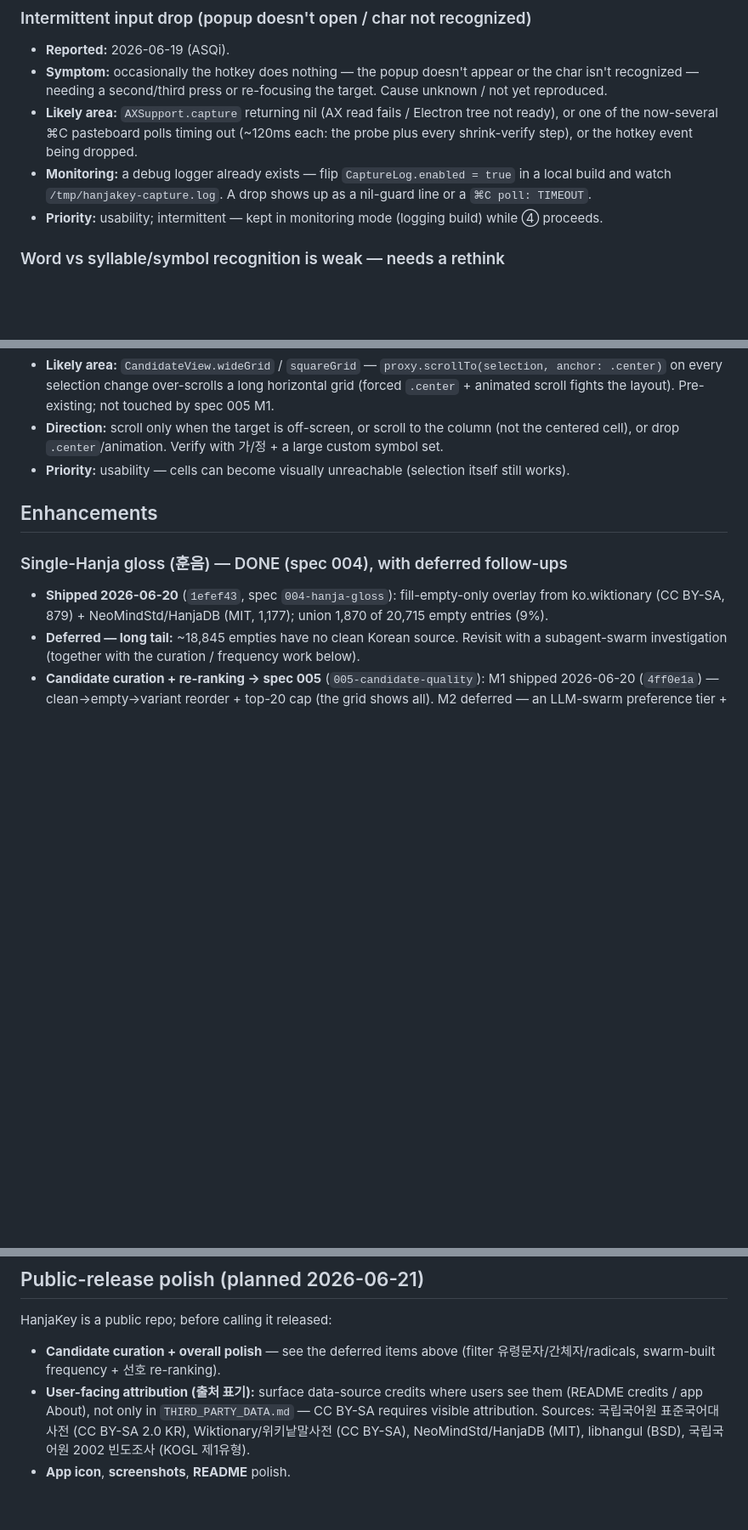
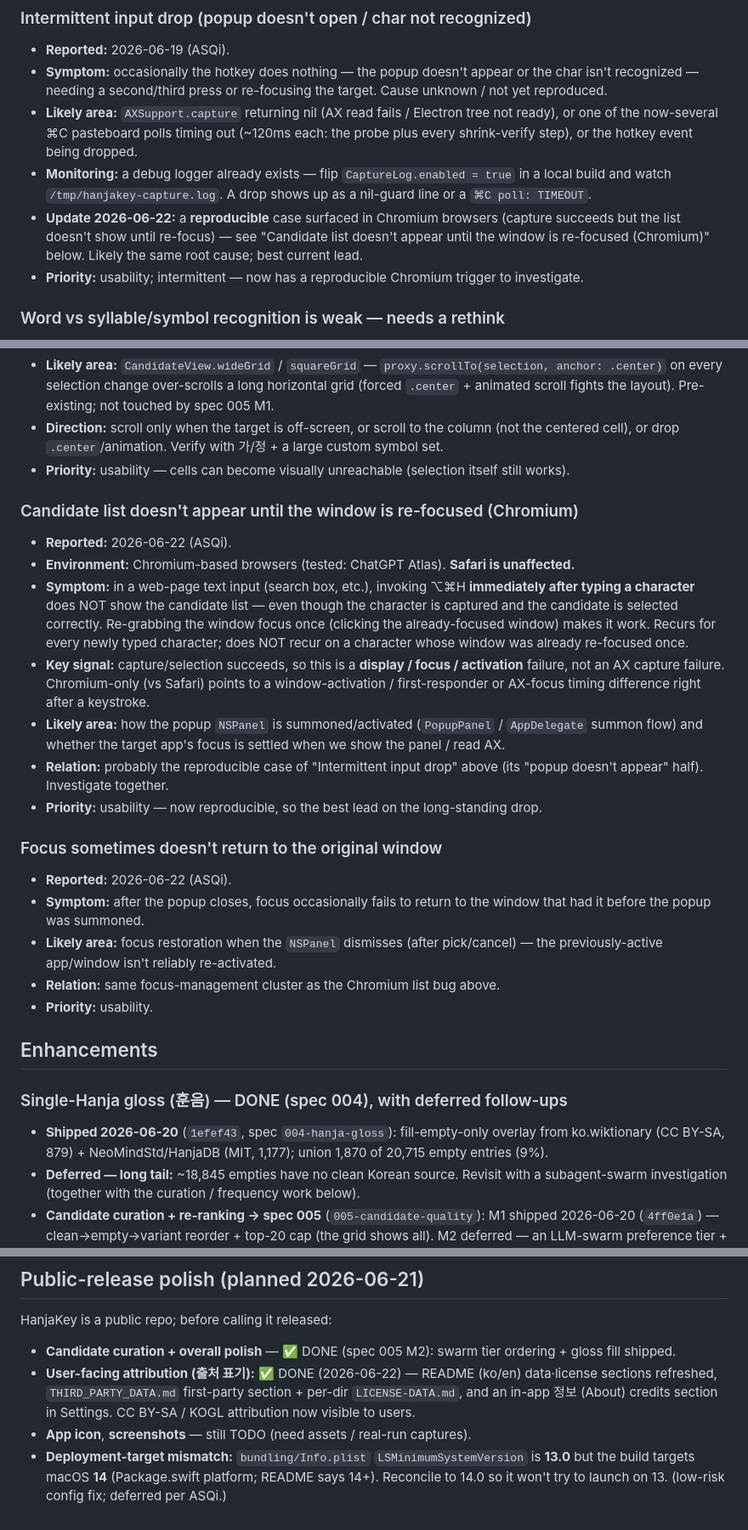
Before and after one commit to SJY051/HanjaKey, a Markdown page: docs/BACKLOG.md, 3 parts joined by grey strips. Shown at 85% size. GitHub-like rendering; blank space fills up the shorter version.

Commit message:
docs(spec): popup focus/capture cluster — spec 006 + backlog
Add docs/specs/006-popup-focus-model (status: implemented): the focus-steal
root cause, why the don't-steal-focus approach was infeasible (the panel needs
activation to render), and the shipped fix. Backlog: the two Chromium focus
bugs + the Info.plist deployment-target mismatch.

```diff
--- a/docs/BACKLOG.md
+++ b/docs/BACKLOG.md
@@ -20,7 +20,10 @@ Real but deferred items. Not part of an active spec until promoted.
   or the hotkey event being dropped.
 - **Monitoring:** a debug logger already exists — flip `CaptureLog.enabled = true` in a local build and
   watch `/tmp/hanjakey-capture.log`. A drop shows up as a nil-guard line or a `⌘C poll: TIMEOUT`.
-- **Priority:** usability; intermittent — kept in monitoring mode (logging build) while ④ proceeds.
+- **Update 2026-06-22:** a **reproducible** case surfaced in Chromium browsers (capture succeeds but the
+  list doesn't show until re-focus) — see "Candidate list doesn't appear until the window is re-focused
+  (Chromium)" below. Likely the same root cause; best current lead.
+- **Priority:** usability; intermittent — now has a reproducible Chromium trigger to investigate.
 
 ### Word vs syllable/symbol recognition is weak — needs a rethink
 - **Reported:** 2026-06-19 (ASQi). Supersedes the earlier standalone lone-jamo item.
@@ -46,6 +49,32 @@ Real but deferred items. Not part of an active spec until promoted.
   cell), or drop `.center`/animation. Verify with 가/정 + a large custom symbol set.
 - **Priority:** usability — cells can become visually unreachable (selection itself still works).
 
+### Candidate list doesn't appear until the window is re-focused (Chromium)
+- **Reported:** 2026-06-22 (ASQi).
+- **Environment:** Chromium-based browsers (tested: ChatGPT Atlas). **Safari is unaffected.**
+- **Symptom:** in a web-page text input (search box, etc.), invoking ⌥⌘H **immediately after typing a
+  character** does NOT show the candidate list — even though the character is captured and the candidate
+  is selected correctly. Re-grabbing the window focus once (clicking the already-focused window) makes it
+  work. Recurs for every newly typed character; does NOT recur on a character whose window was already
+  re-focused once.
+- **Key signal:** capture/selection succeeds, so this is a **display / focus / activation** failure, not
+  an AX capture failure. Chromium-only (vs Safari) points to a window-activation / first-responder or
+  AX-focus timing difference right after a keystroke.
+- **Likely area:** how the popup `NSPanel` is summoned/activated (`PopupPanel` / `AppDelegate` summon flow)
+  and whether the target app's focus is settled when we show the panel / read AX.
+- **Relation:** probably the reproducible case of "Intermittent input drop" above (its "popup doesn't
+  appear" half). Investigate together.
+- **Priority:** usability — now reproducible, so the best lead on the long-standing drop.
+
+### Focus sometimes doesn't return to the original window
+- **Reported:** 2026-06-22 (ASQi).
+- **Symptom:** after the popup closes, focus occasionally fails to return to the window that had it before
+  the popup was summoned.
+- **Likely area:** focus restoration when the `NSPanel` dismisses (after pick/cancel) — the
+  previously-active app/window isn't reliably re-activated.
+- **Relation:** same focus-management cluster as the Chromium list bug above.
+- **Priority:** usability.
+
 ## Enhancements
 
 ### Single-Hanja gloss (훈음) — DONE (spec 004), with deferred follow-ups
@@ -68,10 +97,11 @@ Real but deferred items. Not part of an active spec until promoted.
 
 ## Public-release polish (planned 2026-06-21)
 HanjaKey is a public repo; before calling it released:
-- **Candidate curation + overall polish** — see the deferred items above (filter 유령문자/간체자/radicals,
-  swarm-built frequency + 선호 re-ranking).
-- **User-facing attribution (출처 표기):** surface data-source credits where users see them (README credits
-  / app About), not only in `THIRD_PARTY_DATA.md` — CC BY-SA requires visible attribution. Sources:
-  국립국어원 표준국어대사전 (CC BY-SA 2.0 KR), Wiktionary/위키낱말사전 (CC BY-SA), NeoMindStd/HanjaDB (MIT),
-  libhangul (BSD), 국립국어원 2002 빈도조사 (KOGL 제1유형).
-- **App icon**, **screenshots**, **README** polish.
+- **Candidate curation + overall polish** — ✅ DONE (spec 005 M2): swarm tier ordering + gloss fill shipped.
+- **User-facing attribution (출처 표기):** ✅ DONE (2026-06-22) — README (ko/en) data·license sections
+  refreshed, `THIRD_PARTY_DATA.md` first-party section + per-dir `LICENSE-DATA.md`, and an in-app 정보
+  (About) credits section in Settings. CC BY-SA / KOGL attribution now visible to users.
+- **App icon**, **screenshots** — still TODO (need assets / real-run captures).
+- **Deployment-target mismatch:** `bundling/Info.plist` `LSMinimumSystemVersion` is **13.0** but the build
+  targets macOS **14** (Package.swift platform; README says 14+). Reconcile to 14.0 so it won't try to
+  launch on 13. (low-risk config fix; deferred per ASQi.)
```
Also changed, not shown: 1 other file.
